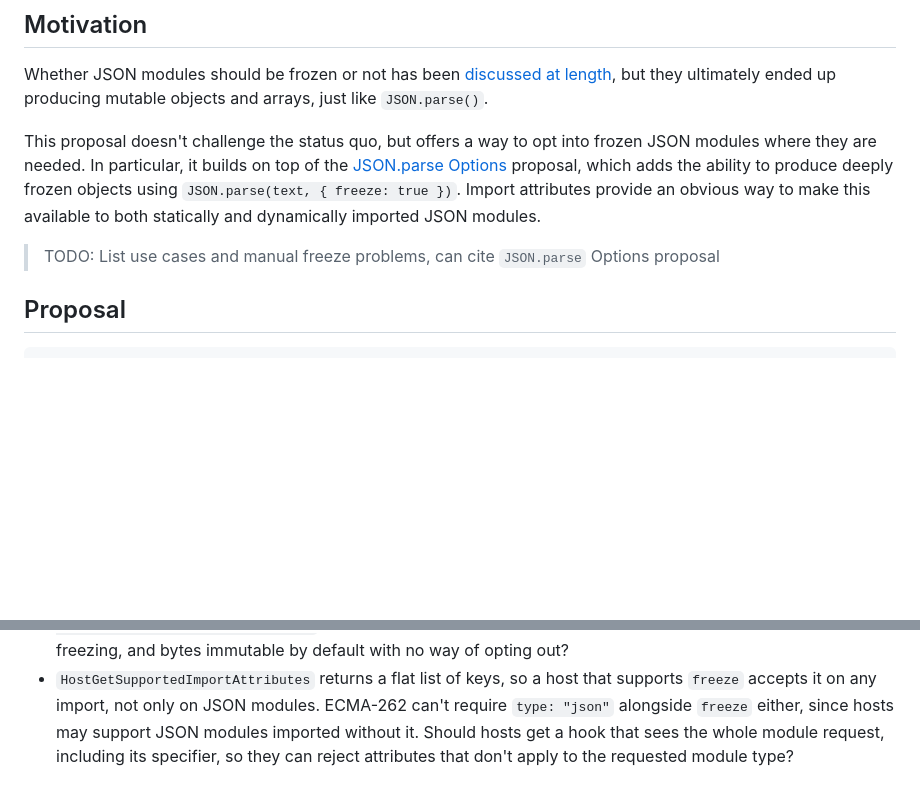
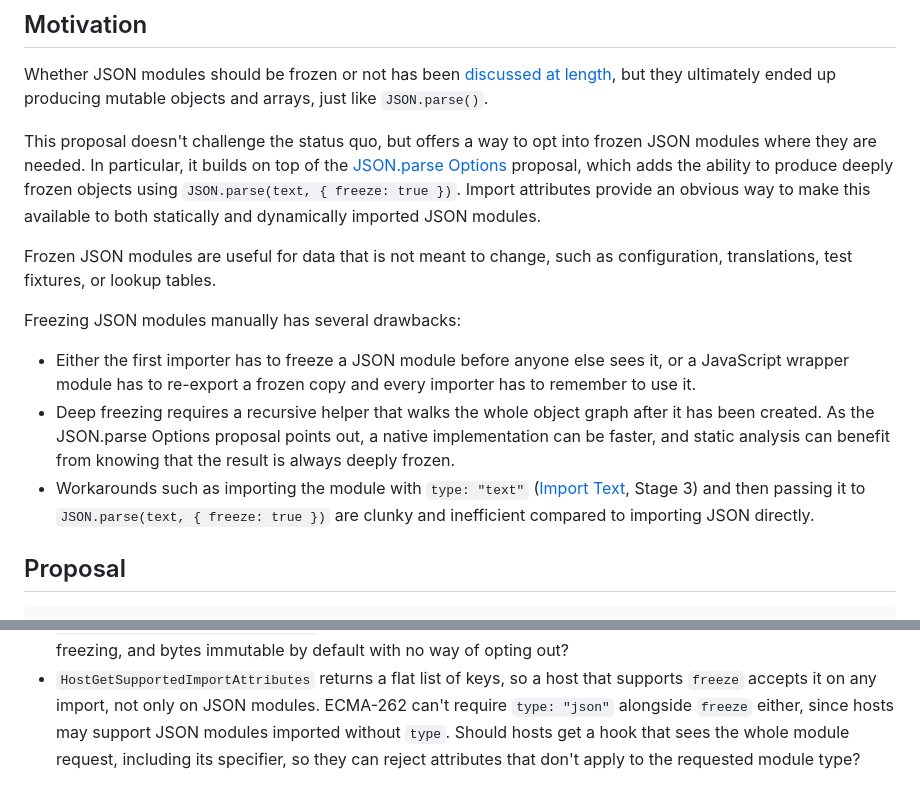
Before and after one commit to linusg/proposal-frozen-json-modules, a Markdown page: README.md, 2 parts joined by grey strips. Rendered like a GitHub page; blank space fills up the shorter version.

Commit message:
More motivation

```diff
--- a/README.md
+++ b/README.md
@@ -25,8 +25,22 @@ proposal, which adds the ability to produce deeply frozen objects using
 `JSON.parse(text, { freeze: true })`. Import attributes provide an obvious way
 to make this available to both statically and dynamically imported JSON modules.
 
-> TODO: List use cases and manual freeze problems, can cite `JSON.parse` Options
-> proposal
+Frozen JSON modules are useful for data that is not meant to change, such as
+configuration, translations, test fixtures, or lookup tables.
+
+Freezing JSON modules manually has several drawbacks:
+
+- Either the first importer has to freeze a JSON module before anyone else sees
+  it, or a JavaScript wrapper module has to re-export a frozen copy and every
+  importer has to remember to use it.
+- Deep freezing requires a recursive helper that walks the whole object graph
+  after it has been created. As the JSON.parse Options proposal points out, a
+  native implementation can be faster, and static analysis can benefit from
+  knowing that the result is always deeply frozen.
+- Workarounds such as importing the module with `type: "text"`
+  ([Import Text](https://github.com/tc39/proposal-import-text), Stage 3) and
+  then passing it to `JSON.parse(text, { freeze: true })` are clunky and
+  inefficient compared to importing JSON directly.
 
 ## Proposal
 
@@ -161,6 +175,6 @@ the only syntax this proposal adds.
 - `HostGetSupportedImportAttributes` returns a flat list of keys, so a host that
   supports `freeze` accepts it on any import, not only on JSON modules. ECMA-262
   can't require `type: "json"` alongside `freeze` either, since hosts may
-  support JSON modules imported without it. Should hosts get a hook that sees
-  the whole module request, including its specifier, so they can reject
+  support JSON modules imported without `type`. Should hosts get a hook that
+  sees the whole module request, including its specifier, so they can reject
   attributes that don't apply to the requested module type?
```
